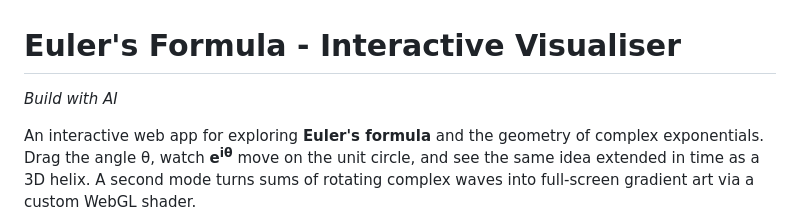
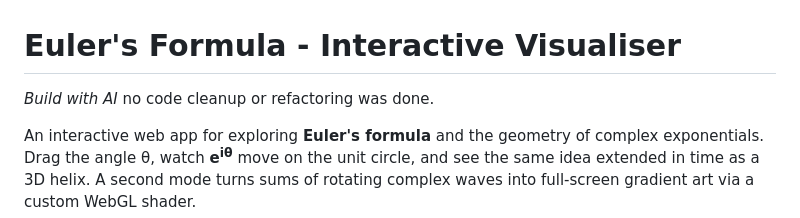
Before and after one commit to devhelpr/euler-visualisation, a Markdown page: README.md, the part around the change. Drawn GitHub-style.

Commit message:
Update README.md to clarify AI build status
- Revised the description to specify that no code cleanup or refactoring was performed, enhancing transparency regarding the project's current state.

```diff
--- a/README.md
+++ b/README.md
@@ -1,6 +1,6 @@
 # Euler's Formula - Interactive Visualiser
 
-_Build with AI_
+_Build with AI_ no code cleanup or refactoring was done.
 
 An interactive web app for exploring **Euler's formula** and the geometry of complex exponentials. Drag the angle θ, watch **e<sup>iθ</sup>** move on the unit circle, and see the same idea extended in time as a 3D helix. A second mode turns sums of rotating complex waves into full-screen gradient art via a custom WebGL shader.
 
```
